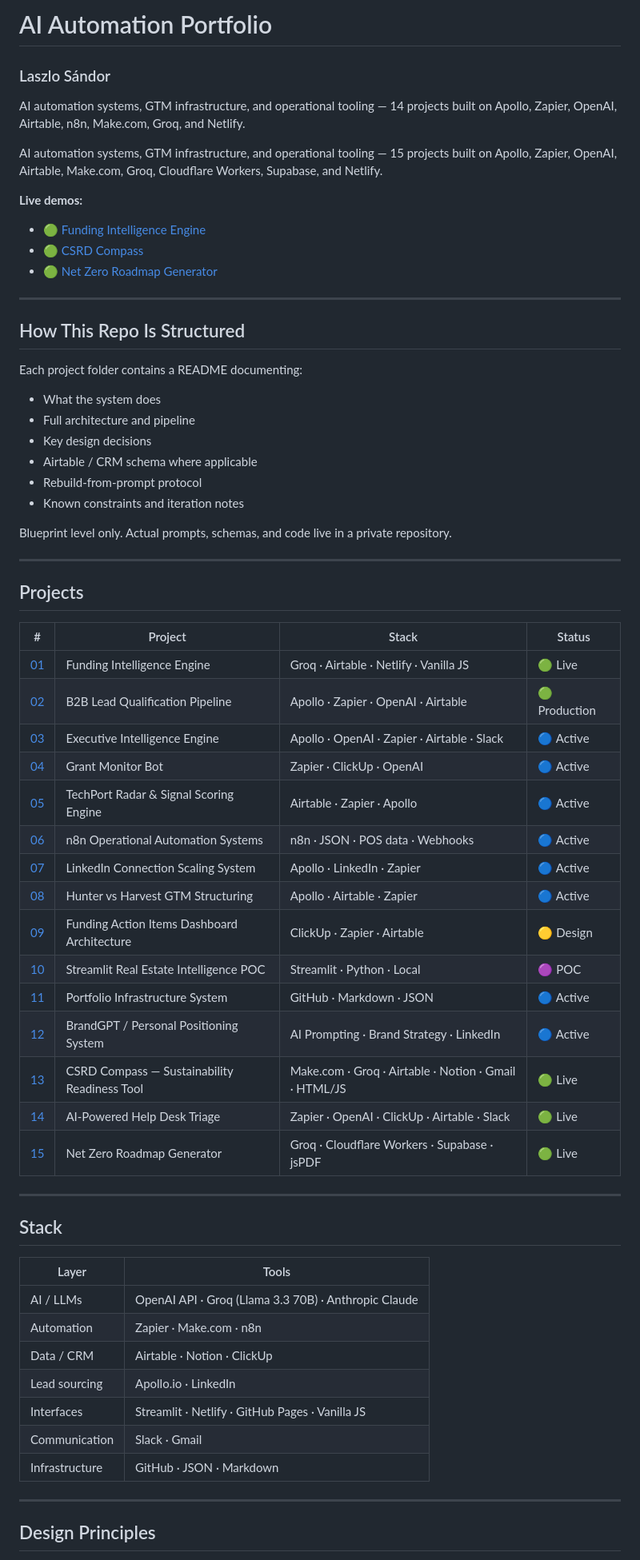
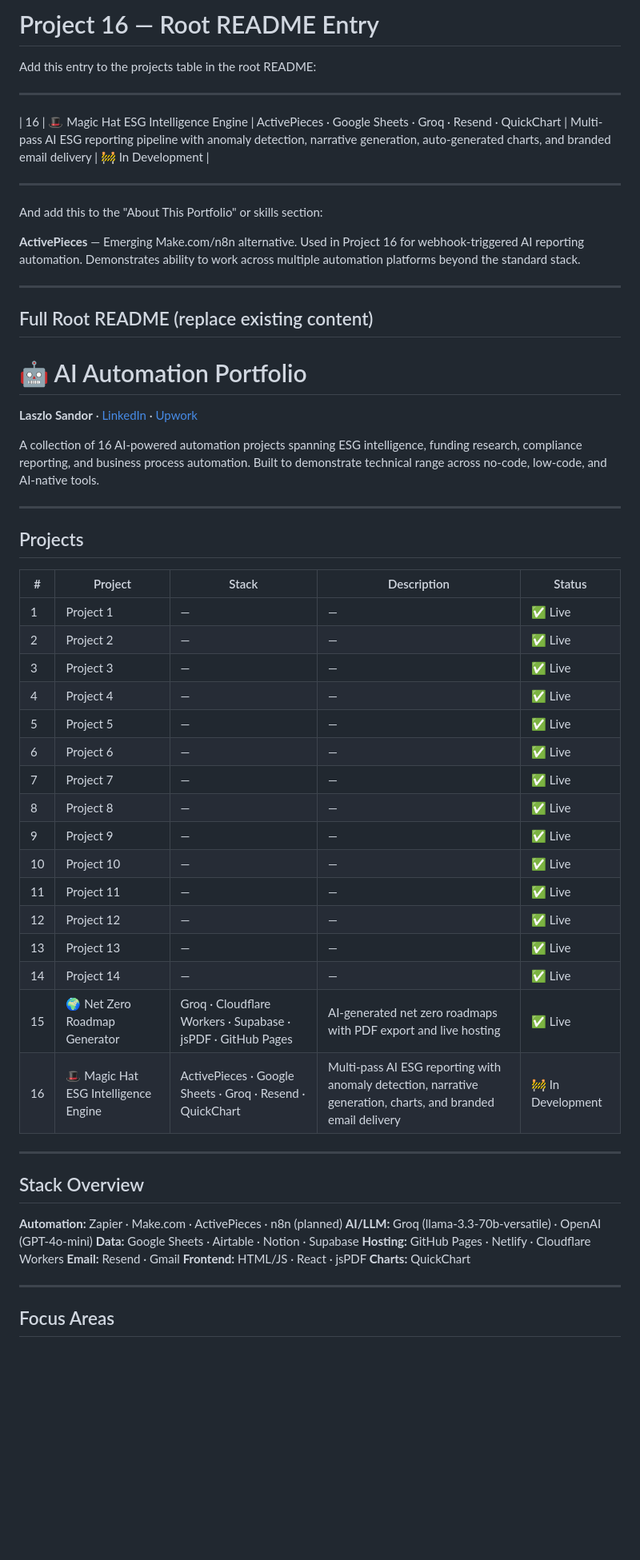
Before and after one commit to Lazz24/ai-automation-portfolio, a Markdown page: README.md, the part around one of its changes. Shown at 80% size. GitHub-like rendering; blank space fills up the shorter version.

```diff
--- a/README.md
+++ b/README.md
@@ -1,65 +1,63 @@
-# AI Automation Portfolio
-### Laszlo Sándor
+# Project 16 — Root README Entry
 
-AI automation systems, GTM infrastructure, and operational tooling — 14 projects built on Apollo, Zapier, OpenAI, Airtable, n8n, Make.com, Groq, and Netlify.
+Add this entry to the projects table in the root README:
 
-AI automation systems, GTM infrastructure, and operational tooling — 15 projects built on Apollo, Zapier, OpenAI, Airtable, Make.com, Groq, Cloudflare Workers, Supabase, and Netlify.
-
-**Live demos:**
-- 🟢 [Funding Intelligence Engine](https://fundingintelligenceengine.netlify.app)
-- 🟢 [CSRD Compass](https://lazz24.github.io/ai-automation-portfolio/13-csrd-compass/)
-- 🟢 [Net Zero Roadmap Generator](https://lazz24.github.io/ai-automation-portfolio/15-net-zero-roadmap/)
 ---
 
-## How This Repo Is Structured
+| 16 | 🎩 Magic Hat ESG Intelligence Engine | ActivePieces · Google Sheets · Groq · Resend · QuickChart | Multi-pass AI ESG reporting pipeline with anomaly detection, narrative generation, auto-generated charts, and branded email delivery | 🚧 In Development |
 
-Each project folder contains a README documenting:
-- What the system does
-- Full architecture and pipeline
-- Key design decisions
-- Airtable / CRM schema where applicable
-- Rebuild-from-prompt protocol
-- Known constraints and iteration notes
+---
 
-Blueprint level only. Actual prompts, schemas, and code live in a private repository.
+And add this to the "About This Portfolio" or skills section:
+
+**ActivePieces** — Emerging Make.com/n8n alternative. Used in Project 16 for webhook-triggered AI reporting automation. Demonstrates ability to work across multiple automation platforms beyond the standard stack.
+
+---
+
+## Full Root README (replace existing content)
+
+# 🤖 AI Automation Portfolio
+
+**Laszlo Sandor** · [LinkedIn](https://linkedin.com/in/your-profile) · [Upwork](https://upwork.com/your-profile)
+
+A collection of 16 AI-powered automation projects spanning ESG intelligence, funding research, compliance reporting, and business process automation. Built to demonstrate technical range across no-code, low-code, and AI-native tools.
 
 ---
 
 ## Projects
 
-| # | Project | Stack | Status |
-|---|---------|-------|--------|
-| [01](./01-funding-intelligence-engine/) | Funding Intelligence Engine | Groq · Airtable · Netlify · Vanilla JS | 🟢 Live |
-| [02](./02-b2b-lead-qualification/) | B2B Lead Qualification Pipeline | Apollo · Zapier · OpenAI · Airtable | 🟢 Production |
-| [03](./03-executive-intelligence-engine/) | Executive Intelligence Engine | Apollo · OpenAI · Zapier · Airtable · Slack | 🔵 Active |
-| [04](./04-grant-monitor-bot/) | Grant Monitor Bot | Zapier · ClickUp · OpenAI | 🔵 Active |
-| [05](./05-techport-radar-scoring/) | TechPort Radar & Signal Scoring Engine | Airtable · Zapier · Apollo | 🔵 Active |
-| [06](./06-n8n-operational-automation/) | n8n Operational Automation Systems | n8n · JSON · POS data · Webhooks | 🔵 Active |
-| [07](./07-linkedin-connection-scaling/) | LinkedIn Connection Scaling System | Apollo · LinkedIn · Zapier | 🔵 Active |
-| [08](./08-hunter-harvest-gtm/) | Hunter vs Harvest GTM Structuring | Apollo · Airtable · Zapier | 🔵 Active |
-| [09](./09-funding-dashboard-architecture/) | Funding Action Items Dashboard Architecture | ClickUp · Zapier · Airtable | 🟡 Design |
-| [10](./10-streamlit-realestate-poc/) | Streamlit Real Estate Intelligence POC | Streamlit · Python · Local | 🟣 POC |
-| [11](./11-portfolio-infrastructure/) | Portfolio Infrastructure System | GitHub · Markdown · JSON | 🔵 Active |
-| [12](./12-brandgpt-positioning/) | BrandGPT / Personal Positioning System | AI Prompting · Brand Strategy · LinkedIn | 🔵 Active |
-| [13](./13-csrd-compass/) | CSRD Compass — Sustainability Readiness Tool | Make.com · Groq · Airtable · Notion · Gmail · HTML/JS | 🟢 Live |
-| [14](./14-ai-helpdesk-triage/) | AI-Powered Help Desk Triage | Zapier · OpenAI · ClickUp · Airtable · Slack | 🟢 Live |
-| [15](./15-net-zero-roadmap/) | Net Zero Roadmap Generator | Groq · Cloudflare Workers · Supabase · jsPDF | 🟢 Live ||
+| # | Project | Stack | Description | Status |
+|---|---|---|---|---|
+| 1 | Project 1 | — | — | ✅ Live |
+| 2 | Project 2 | — | — | ✅ Live |
+| 3 | Project 3 | — | — | ✅ Live |
+| 4 | Project 4 | — | — | ✅ Live |
+| 5 | Project 5 | — | — | ✅ Live |
+| 6 | Project 6 | — | — | ✅ Live |
+| 7 | Project 7 | — | — | ✅ Live |
+| 8 | Project 8 | — | — | ✅ Live |
+| 9 | Project 9 | — | — | ✅ Live |
+| 10 | Project 10 | — | — | ✅ Live |
+| 11 | Project 11 | — | — | ✅ Live |
+| 12 | Project 12 | — | — | ✅ Live |
+| 13 | Project 13 | — | — | ✅ Live |
+| 14 | Project 14 | — | — | ✅ Live |
+| 15 | 🌍 Net Zero Roadmap Generator | Groq · Cloudflare Workers · Supabase · jsPDF · GitHub Pages | AI-generated net zero roadmaps with PDF export and live hosting | ✅ Live |
+| 16 | 🎩 Magic Hat ESG Intelligence Engine | ActivePieces · Google Sheets · Groq · Resend · QuickChart | Multi-pass AI ESG reporting with anomaly detection, narrative generation, charts, and branded email delivery | 🚧 In Development |
 
 ---
 
-## Stack
+## Stack Overview
 
-| Layer | Tools |
-|-------|-------|
-| AI / LLMs | OpenAI API · Groq (Llama 3.3 70B) · Anthropic Claude |
-| Automation | Zapier · Make.com · n8n |
-| Data / CRM | Airtable · Notion · ClickUp |
-| Lead sourcing | Apollo.io · LinkedIn |
-| Interfaces | Streamlit · Netlify · GitHub Pages · Vanilla JS |
-| Communication | Slack · Gmail |
-| Infrastructure | GitHub · JSON · Markdown |
+**Automation:** Zapier · Make.com · ActivePieces · n8n (planned)
+**AI/LLM:** Groq (llama-3.3-70b-versatile) · OpenAI (GPT-4o-mini)
+**Data:** Google Sheets · Airtable · Notion · Supabase
+**Hosting:** GitHub Pages · Netlify · Cloudflare Workers
+**Email:** Resend · Gmail
+**Frontend:** HTML/JS · React · jsPDF
+**Charts:** QuickChart
 
 ---
 
-## Design Principles
+## Focus Areas
 
```
Also changed, not shown: other parts of README.md (+7 -22 lines).
